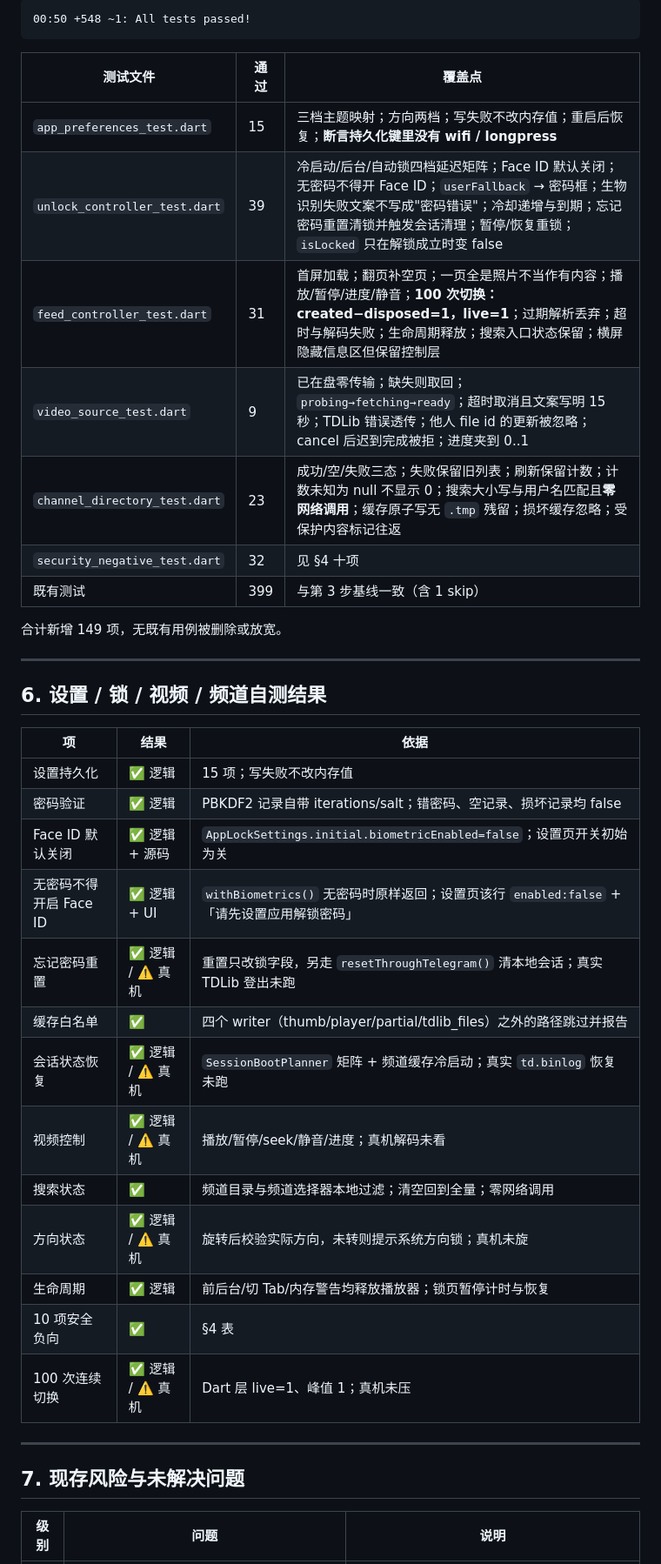
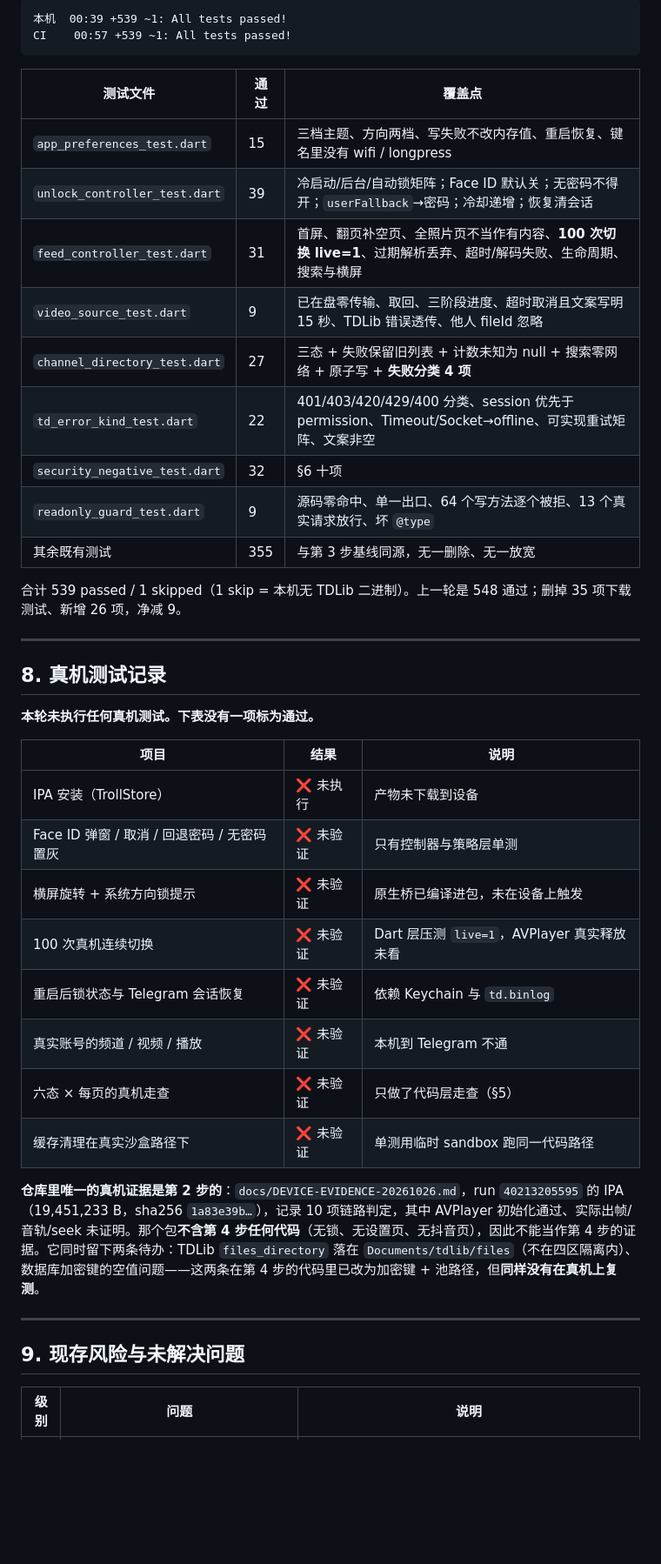
Before and after one commit to 1585365426/tg-media-probe, a Markdown page: docs/STEP4-REPORT.md, the part around one of its changes. Shown at 87% size. Drawn GitHub-style; blank space fills up the shorter version.

````diff
--- a/docs/STEP4-REPORT.md
+++ b/docs/STEP4-REPORT.md
@@ -145,43 +181,45 @@ AppShell (IndexedStack + CupertinoTabBar)
 
 ```
-00:50 +548 ~1: All tests passed!
+本机  00:39 +539 ~1: All tests passed!
+CI    00:57 +539 ~1: All tests passed!
 ```
 
 | 测试文件 | 通过 | 覆盖点 |
 |---|---|---|
-| `app_preferences_test.dart` | 15 | 三档主题映射；方向两档；写失败不改内存值；重启后恢复；**断言持久化键里没有 wifi / longpress** |
-| `unlock_controller_test.dart` | 39 | 冷启动/后台/自动锁四档延迟矩阵；Face ID 默认关闭；无密码不得开 Face ID；`userFallback` → 密码框；生物识别失败文案不写成"密码错误"；冷却递增与到期；忘记密码重置清锁并触发会话清理；暂停/恢复重锁；`isLocked` 只在解锁成立时变 false |
-| `feed_controller_test.dart` | 31 | 首屏加载；翻页补空页；一页全是照片不当作有内容；播放/暂停/进度/静音；**100 次切换：created−disposed=1，live=1**；过期解析丢弃；超时与解码失败；生命周期释放；搜索入口状态保留；横屏隐藏信息区但保留控制层 |
-| `video_source_test.dart` | 9 | 已在盘零传输；缺失则取回；`probing→fetching→ready`；超时取消且文案写明 15 秒；TDLib 错误透传；他人 file id 的更新被忽略；cancel 后迟到完成被拒；进度夹到 0..1 |
-| `channel_directory_test.dart` | 23 | 成功/空/失败三态；失败保留旧列表；刷新保留计数；计数未知为 null 不显示 0；搜索大小写与用户名匹配且**零网络调用**；缓存原子写无 `.tmp` 残留；损坏缓存忽略；受保护内容标记往返 |
-| `security_negative_test.dart` | 32 | 见 §4 十项 |
-| 既有测试 | 399 | 与第 3 步基线一致（含 1 skip） |
+| `app_preferences_test.dart` | 15 | 三档主题、方向两档、写失败不改内存值、重启恢复、键名里没有 wifi / longpress |
+| `unlock_controller_test.dart` | 39 | 冷启动/后台/自动锁矩阵；Face ID 默认关；无密码不得开；`userFallback`→密码；冷却递增；恢复清会话 |
+| `feed_controller_test.dart` | 31 | 首屏、翻页补空页、全照片页不当作有内容、**100 次切换 live=1**、过期解析丢弃、超时/解码失败、生命周期、搜索与横屏 |
+| `video_source_test.dart` | 9 | 已在盘零传输、取回、三阶段进度、超时取消且文案写明 15 秒、TDLib 错误透传、他人 fileId 忽略 |
+| `channel_directory_test.dart` | 27 | 三态 + 失败保留旧列表 + 计数未知为 null + 搜索零网络 + 原子写 + **失败分类 4 项** |
+| `td_error_kind_test.dart` | 22 | 401/403/420/429/400 分类、session 优先于 permission、Timeout/Socket→offline、可实现重试矩阵、文案非空 |
+| `security_negative_test.dart` | 32 | §6 十项 |
+| `readonly_guard_test.dart` | 9 | 源码零命中、单一出口、64 个写方法逐个被拒、13 个真实请求放行、坏 `@type` |
+| 其余既有测试 | 355 | 与第 3 步基线同源，无一删除、无一放宽 |
 
-合计新增 149 项，无既有用例被删除或放宽。
+合计 539 passed / 1 skipped（1 skip = 本机无 TDLib 二进制）。上一轮是 548 通过；删掉 35 项下载测试、新增 26 项，净减 9。
 
 ---
 
-## 6. 设置 / 锁 / 视频 / 频道自测结果
+## 8. 真机测试记录
 
-| 项 | 结果 | 依据 |
+**本轮未执行任何真机测试。下表没有一项标为通过。**
+
+| 项目 | 结果 | 说明 |
 |---|---|---|
-| 设置持久化 | ✅ 逻辑 | 15 项；写失败不改内存值 |
-| 密码验证 | ✅ 逻辑 | PBKDF2 记录自带 iterations/salt；错密码、空记录、损坏记录均 false |
-| Face ID 默认关闭 | ✅ 逻辑 + 源码 | `AppLockSettings.initial.biometricEnabled=false`；设置页开关初始为关 |
-| 无密码不得开启 Face ID | ✅ 逻辑 + UI | `withBiometrics()` 无密码时原样返回；设置页该行 `enabled:false` + 「请先设置应用解锁密码」 |
-| 忘记密码重置 | ✅ 逻辑 / ⚠️ 真机 | 重置只改锁字段，另走 `resetThroughTelegram()` 清本地会话；真实 TDLib 登出未跑 |
-| 缓存白名单 | ✅ | 四个 writer（thumb/player/partial/tdlib_files）之外的路径跳过并报告 |
-| 会话状态恢复 | ✅ 逻辑 / ⚠️ 真机 | `SessionBootPlanner` 矩阵 + 频道缓存冷启动；真实 `td.binlog` 恢复未跑 |
-| 视频控制 | ✅ 逻辑 / ⚠️ 真机 | 播放/暂停/seek/静音/进度；真机解码未看 |
-| 搜索状态 | ✅ | 频道目录与频道选择器本地过滤；清空回到全量；零网络调用 |
-| 方向状态 | ✅ 逻辑 / ⚠️ 真机 | 旋转后校验实际方向，未转则提示系统方向锁；真机未旋 |
-| 生命周期 | ✅ 逻辑 | 前后台/切 Tab/内存警告均释放播放器；锁页暂停计时与恢复 |
-| 10 项安全负向 | ✅ | §4 表 |
-| 100 次连续切换 | ✅ 逻辑 / ⚠️ 真机 | Dart 层 live=1、峰值 1；真机未压 |
+| IPA 安装（TrollStore） | ❌ 未执行 | 产物未下载到设备 |
+| Face ID 弹窗 / 取消 / 回退密码 / 无密码置灰 | ❌ 未验证 | 只有控制器与策略层单测 |
+| 横屏旋转 + 系统方向锁提示 | ❌ 未验证 | 原生桥已编译进包，未在设备上触发 |
+| 100 次真机连续切换 | ❌ 未验证 | Dart 层压测 `live=1`，AVPlayer 真实释放未看 |
+| 重启后锁状态与 Telegram 会话恢复 | ❌ 未验证 | 依赖 Keychain 与 `td.binlog` |
+| 真实账号的频道 / 视频 / 播放 | ❌ 未验证 | 本机到 Telegram 不通 |
+| 六态 × 每页的真机走查 | ❌ 未验证 | 只做了代码层走查（§5） |
+| 缓存清理在真实沙盒路径下 | ❌ 未验证 | 单测用临时 sandbox 跑同一代码路径 |
+
+**仓库里唯一的真机证据是第 2 步的**：`docs/DEVICE-EVIDENCE-20261026.md`，run `40213205595` 的 IPA（19,451,233 B，sha256 `1a83e39b…`），记录 10 项链路判定，其中 AVPlayer 初始化通过、实际出帧/音轨/seek 未证明。那个包**不含第 4 步任何代码**（无锁、无设置页、无抖音页），因此不能当作第 4 步的证据。它同时留下两条待办：TDLib `files_directory` 落在 `Documents/tdlib/files`（不在四区隔离内）、数据库加密键的空值问题——这两条在第 4 步的代码里已改为加密键 + 池路径，但**同样没有在真机上复测**。
 
 ---
 
-## 7. 现存风险与未解决问题
+## 9. 现存风险与未解决问题
 
 | 级别 | 问题 | 说明 |
 |---|---|---|
````
Also changed, not shown: other parts of docs/STEP4-REPORT.md (+161 -111 lines), docs/STEP4-CI-CHECK.md (+2 -0 lines).
